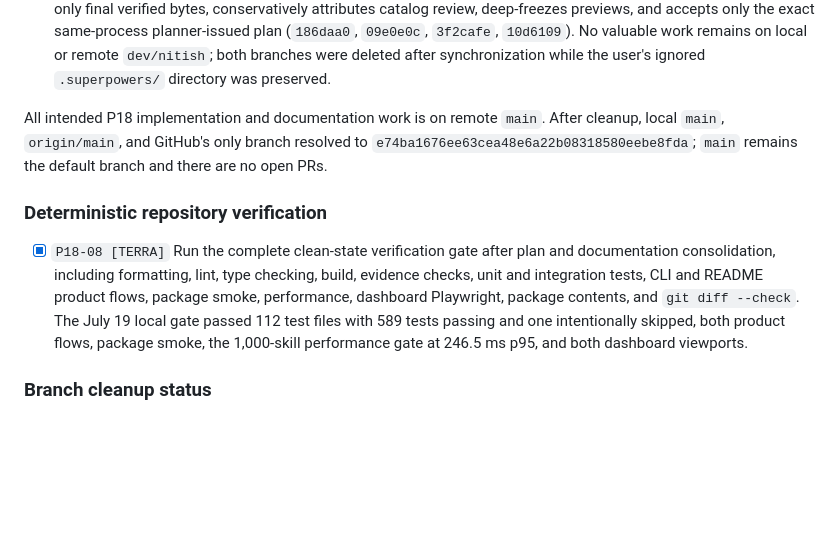
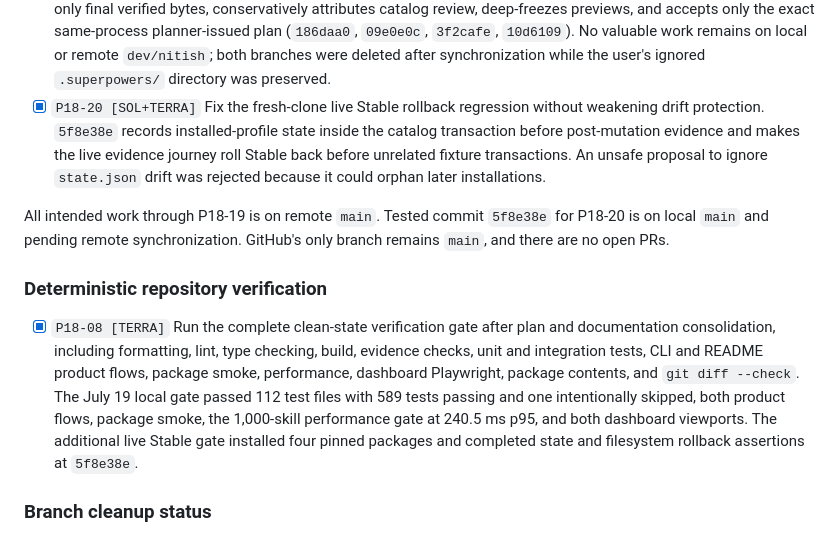
Before and after one commit to VirajMishra1/loadout, a Markdown page: MASTER_PLAN.md, the part around the change. Rendered like a GitHub page; blank space fills up the shorter version.

```diff
--- a/MASTER_PLAN.md
+++ b/MASTER_PLAN.md
@@ -50,11 +50,16 @@ plans and contributor-specific plans have been consolidated here and removed.
       (`186daa0`, `09e0e0c`, `3f2cafe`, `10d6109`). No valuable work remains on local
       or remote `dev/nitish`; both branches were deleted after synchronization while
       the user's ignored `.superpowers/` directory was preserved.
-
-All intended P18 implementation and documentation work is on remote `main`. After
-cleanup, local `main`, `origin/main`, and GitHub's only branch resolved to
-`e74ba1676ee63cea48e6a22b08318580eebe8fda`; `main` remains the default branch and
-there are no open PRs.
+- [x] `P18-20 [SOL+TERRA]` Fix the fresh-clone live Stable rollback regression
+      without weakening drift protection. `5f8e38e` records installed-profile state
+      inside the catalog transaction before post-mutation evidence and makes the live
+      evidence journey roll Stable back before unrelated fixture transactions. An
+      unsafe proposal to ignore `state.json` drift was rejected because it could
+      orphan later installations.
+
+All intended work through P18-19 is on remote `main`. Tested commit `5f8e38e` for
+P18-20 is on local `main` and pending remote synchronization. GitHub's only branch
+remains `main`, and there are no open PRs.
 
 ### Deterministic repository verification
 
@@ -64,7 +69,9 @@ there are no open PRs.
       package smoke, performance, dashboard Playwright, package contents, and
       `git diff --check`. The July 19 local gate passed 112 test files with 589 tests
       passing and one intentionally skipped, both product flows, package smoke, the
-      1,000-skill performance gate at 246.5 ms p95, and both dashboard viewports.
+      1,000-skill performance gate at 240.5 ms p95, and both dashboard viewports.
+      The additional live Stable gate installed four pinned packages and completed
+      state and filesystem rollback assertions at `5f8e38e`.
 
 ### Branch cleanup status
 
```
Also changed, not shown: docs/REPOSITORY_STABILIZATION.md (+24 -13 lines).
